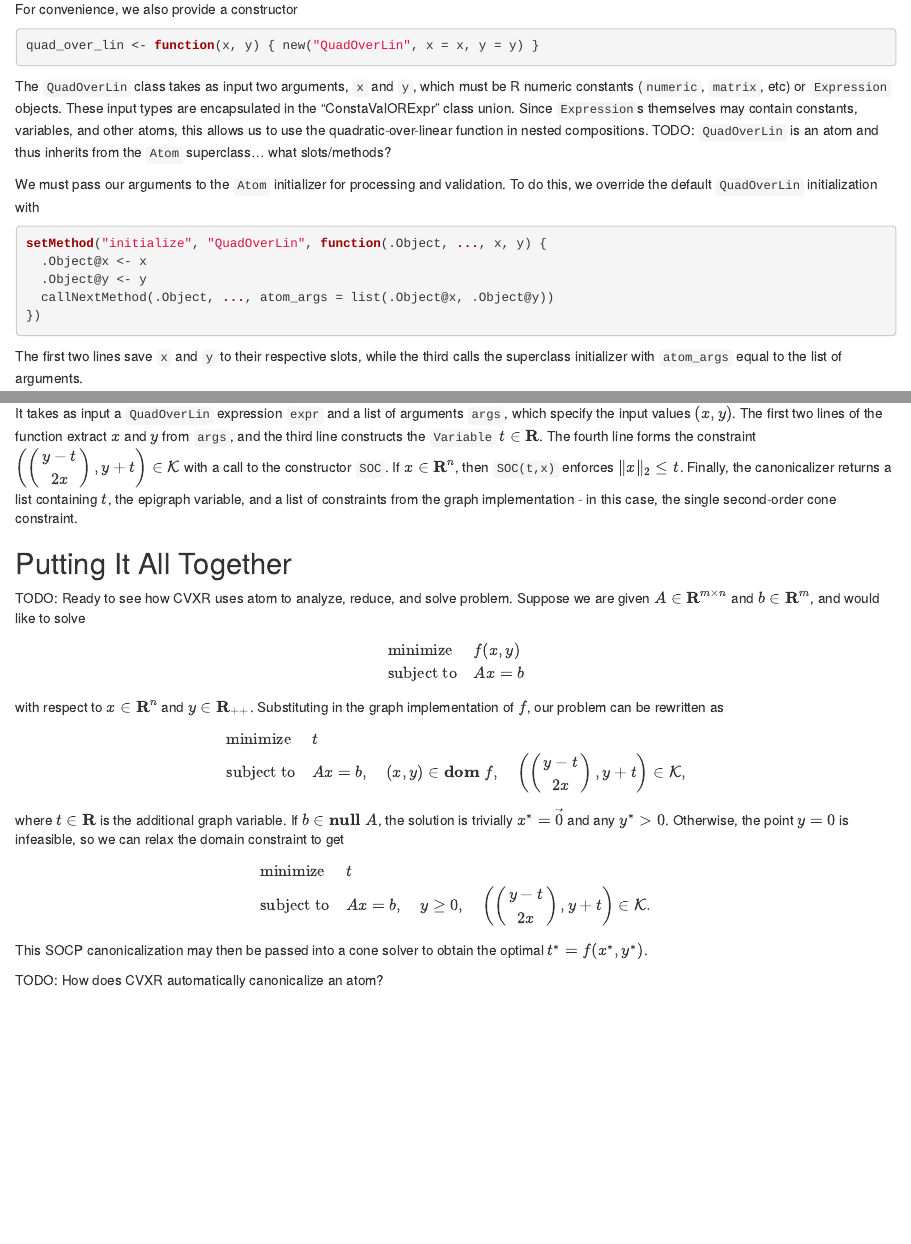
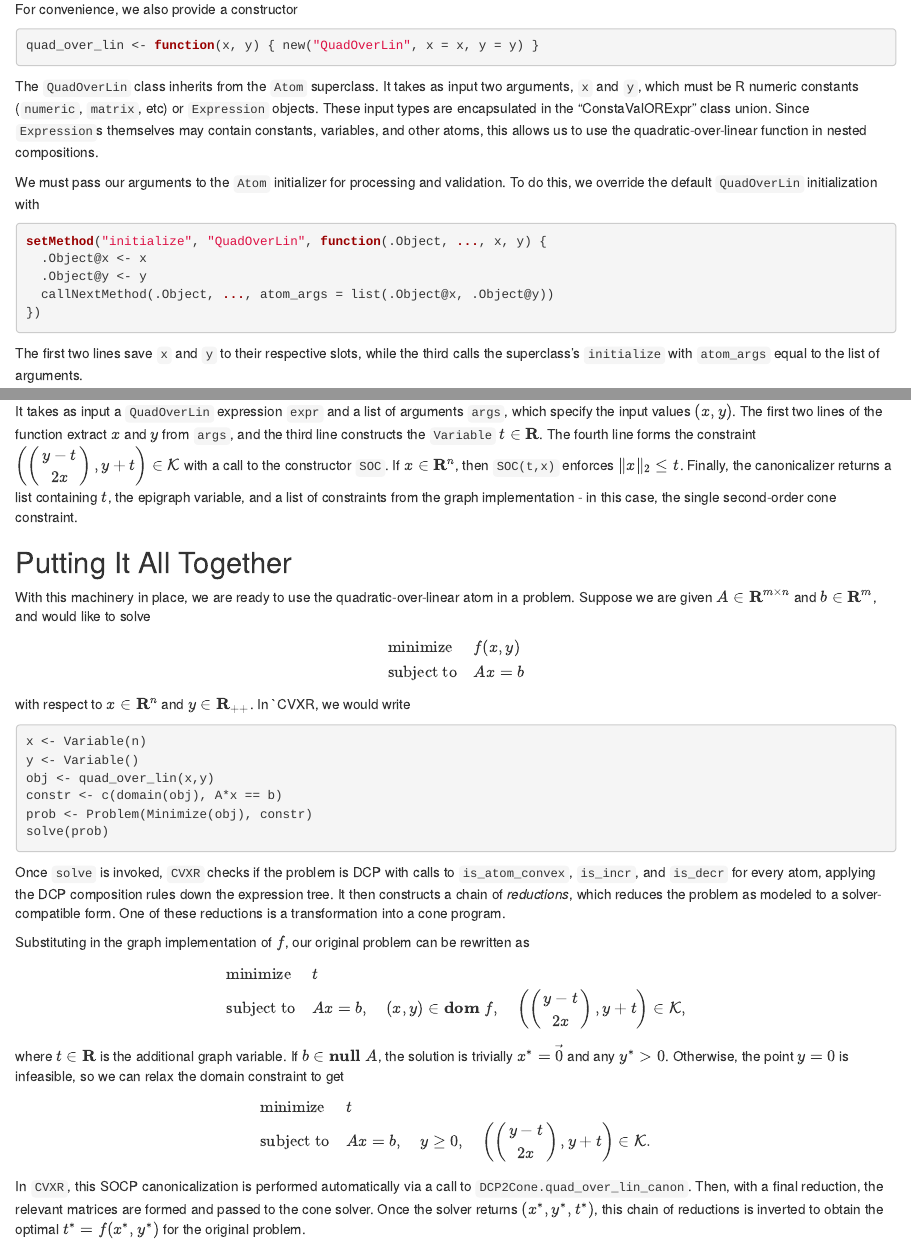
Before and after one commit to bnaras/cvxr_tutorial, an R Markdown document (material/atom-structure.Rmd): the page in a window 1100 px wide, from 390 px down, and a second part further down, joined at a grey line. Rendered offline with R 4.5, knitr and Pandoc, with nearby package versions.

Commit message:
Finished draft of everything except the introduction

````diff
--- a/material/atom-structure.Rmd
+++ b/material/atom-structure.Rmd
@@ -25,7 +25,7 @@ For convenience, we also provide a constructor
 ```{r, eval=FALSE}
 quad_over_lin <- function(x, y) { new("QuadOverLin", x = x, y = y) }
 ```
-The `QuadOverLin` class takes as input two arguments, `x` and `y`, which must be R numeric constants (`numeric`, `matrix`, etc) or `Expression` objects. These input types are encapsulated in the "ConstaValORExpr" class union. Since `Expression`s themselves may contain constants, variables, and other atoms, this allows us to use the quadratic-over-linear function in nested compositions. TODO: `QuadOverLin` is an atom and thus inherits from the `Atom` superclass... what slots/methods?
+The `QuadOverLin` class inherits from the `Atom` superclass. It takes as input two arguments, `x` and `y`, which must be R numeric constants (`numeric`, `matrix`, etc) or `Expression` objects. These input types are encapsulated in the "ConstaValORExpr" class union. Since `Expression`s themselves may contain constants, variables, and other atoms, this allows us to use the quadratic-over-linear function in nested compositions.
 
 We must pass our arguments to the `Atom` initializer for processing and validation. To do this, we override the default `QuadOverLin` initialization with
 ```{r, eval=FALSE}
@@ -35,7 +35,7 @@ setMethod("initialize", "QuadOverLin", function(.Object, ..., x, y) {
   callNextMethod(.Object, ..., atom_args = list(.Object@x, .Object@y))
 })
 ```
-The first two lines save `x` and `y` to their respective slots, while the third calls the superclass initializer with `atom_args` equal to the list of arguments.
+The first two lines save `x` and `y` to their respective slots, while the third calls the superclass's `initialize` with `atom_args` equal to the list of arguments.
 ```{r, eval=FALSE}
 setMethod("initialize", "Atom", function(.Object, ..., atom_args = list(), .dim = NULL) {
   .Object@args <- lapply(atom_args, as.Constant)
@@ -168,14 +168,25 @@ Dcp2Cone.quad_over_lin_canon <- function(expr, args) {
 It takes as input a `QuadOverLin` expression `expr` and a list of arguments `args`, which specify the input values $(x,y)$. The first two lines of the function extract $x$ and $y$ from `args`, and the third line constructs the `Variable` $t \in \mathbf{R}$. The fourth line forms the constraint $\left(\begin{pmatrix} y-t \\ 2x \end{pmatrix}, y+t\right) \in \mathcal{K}$ with a call to the constructor `SOC`. If $x \in \mathbf{R}^n$, then `SOC(t,x)` enforces $\|x\|_2 \leq t$. Finally, the canonicalizer returns a list containing $t$, the epigraph variable, and a list of constraints from the graph implementation - in this case, the single second-order cone constraint.
 
 ## Putting It All Together
-TODO: Ready to see how CVXR uses atom to analyze, reduce, and solve problem. Suppose we are given $A \in \mathbf{R}^{m \times n}$ and $b \in \mathbf{R}^m$, and would like to solve
+With this machinery in place, we are ready to use the quadratic-over-linear atom in a problem. Suppose we are given $A \in \mathbf{R}^{m \times n}$ and $b \in \mathbf{R}^m$, and would like to solve
 $$
   \begin{array}{ll}
     \mbox{minimize} & f(x,y) \\
     \mbox{subject to} & Ax = b
   \end{array}
 $$
-with respect to $x \in \mathbf{R}^n$ and $y \in \mathbf{R}_{++}$. Substituting in the graph implementation of $f$, our problem can be rewritten as
+with respect to $x \in \mathbf{R}^n$ and $y \in \mathbf{R}_{++}$. In `CVXR, we would write
+```{r, eval=FALSE}
+x <- Variable(n)
+y <- Variable()
+obj <- quad_over_lin(x,y)
+constr <- c(domain(obj), A*x == b)
+prob <- Problem(Minimize(obj), constr)
+solve(prob)
+```
+Once `solve` is invoked, `CVXR` checks if the problem is DCP with calls to `is_atom_convex`, `is_incr`, and `is_decr` for every atom, applying the DCP composition rules down the expression tree. It then constructs a chain of *reductions*, which reduces the problem as modeled to a solver-compatible form. One of these reductions is a transformation into a cone program.
+
+Substituting in the graph implementation of $f$, our original problem can be rewritten as
 $$
   \begin{array}{ll}
     \mbox{minimize} & t \\
@@ -189,6 +200,4 @@ $$
     \mbox{subject to} & Ax = b, \quad y \geq 0, \quad \left(\begin{pmatrix} y-t \\ 2x \end{pmatrix}, y+t\right) \in \mathcal{K}.
   \end{array}
 $$
-This SOCP canonicalization may then be passed into a cone solver to obtain the optimal $t^* = f(x^*,y^*)$.
-
-TODO: How does CVXR automatically canonicalize an atom?
+In `CVXR`, this SOCP canonicalization is performed automatically via a call to `DCP2Cone.quad_over_lin_canon`. Then, with a final reduction, the relevant matrices are formed and passed to the cone solver. Once the solver returns $(x^*,y^*,t^*)$, this chain of reductions is inverted to obtain the optimal $t^* = f(x^*,y^*)$ for the original problem.
````
Also changed, not shown: material/atom-structure.Rmd (8 more changed lines).
